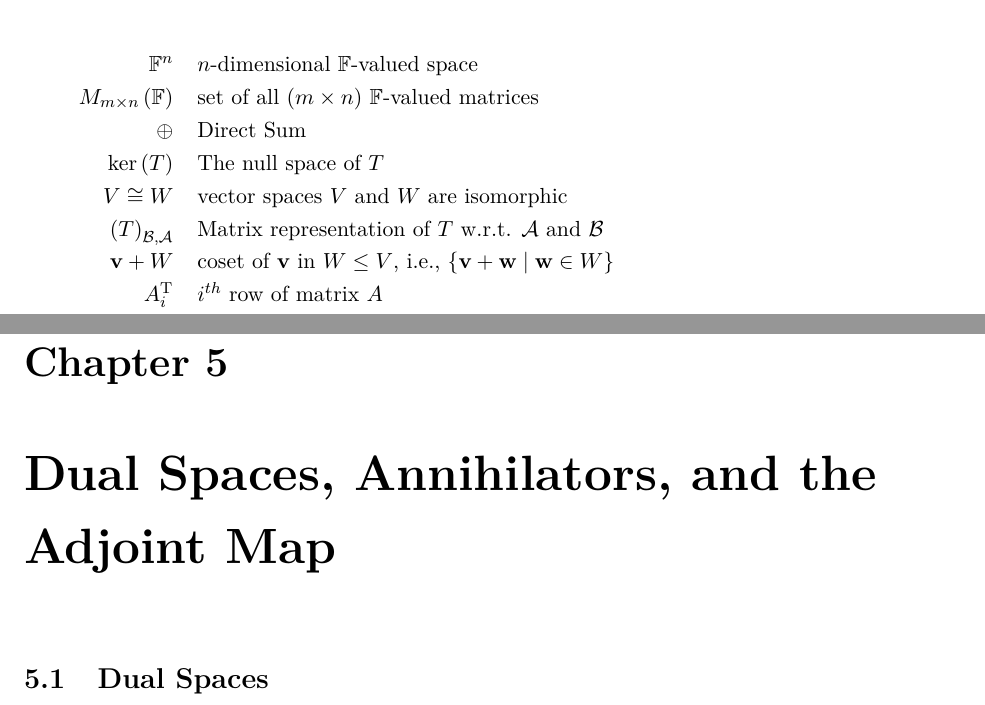
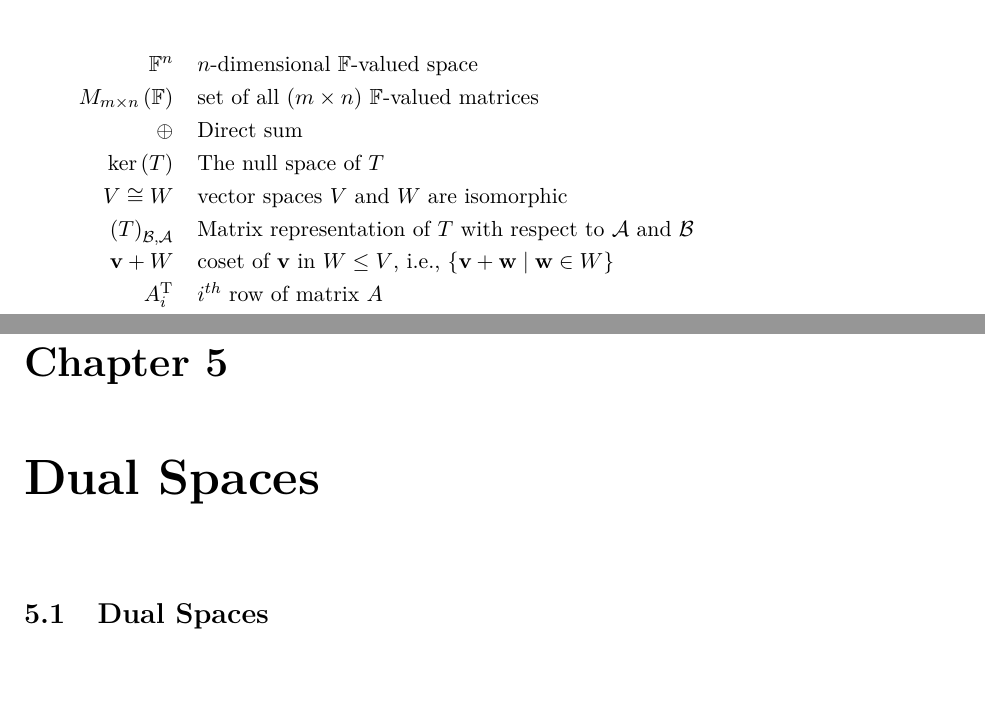
Before and after one commit to kdwong/MAT-3040---Advanced-Linear-Algebra, a LaTeX thesis (main.tex, which reads frontmatter/Notations.tex, weeks/wk5.tex): two parts of pages 6 and 44 of 121, joined at a grey line, cut so that both start at the same text, the shorter picture padded with empty space. Compiled offline with pdfLaTeX.

Commit message:
Updates from Overleaf

```diff
--- a/frontmatter/Notations.tex
+++ b/frontmatter/Notations.tex
@@ -7,13 +7,13 @@
 
  \({M}_{m \times  n}\left( \mathbb{F}\right)\) &set of all \((m \times  n)\) \(\mathbb{F}\)-valued matrices\\
 
- \(\oplus  \) & Direct Sum \\
+ \(\oplus  \) & Direct sum \\
 
  \(\ker \left( T\right) \) & The null space of \(T\)\\
 
  \(V \cong  W\) & vector spaces \(V\) and \(W\) are isomorphic\\
 
- \({\left( T\right) }_{\mathcal{B},\mathcal{A}}\) & Matrix representation of \(T\) w.r.t. \(\mathcal{A}\) and \(\mathcal{B}\)\\
+ \({\left( T\right) }_{\mathcal{B},\mathcal{A}}\) & Matrix representation of \(T\) with respect to \(\mathcal{A}\) and \(\mathcal{B}\)\\
 
  \(\mathbf{v} + W\) & coset of \(\mathbf{v}\) in $W \leq V$, i.e., \(\{ \mathbf{v} + \mathbf{w} \mid  \mathbf{w} \in  W\}\)\\
 
--- a/weeks/wk5.tex
+++ b/weeks/wk5.tex
@@ -1,4 +1,4 @@
-\chapter{Dual Spaces, Annihilators, and the Adjoint Map}
+\chapter{Dual Spaces}
 \section{Dual Spaces}
 \begin{definition}[Dual Space]\label{def:dual-space}
 Let $V$ be a vector space over a field $\mathbb{F}$. The \emph{dual vector space} $V^*$ is defined as
```
Also changed, not shown: weeks/wk4.tex (+1 -1 lines), MAT_3040___Advanced_Linear_Algebra.pdf (added).
